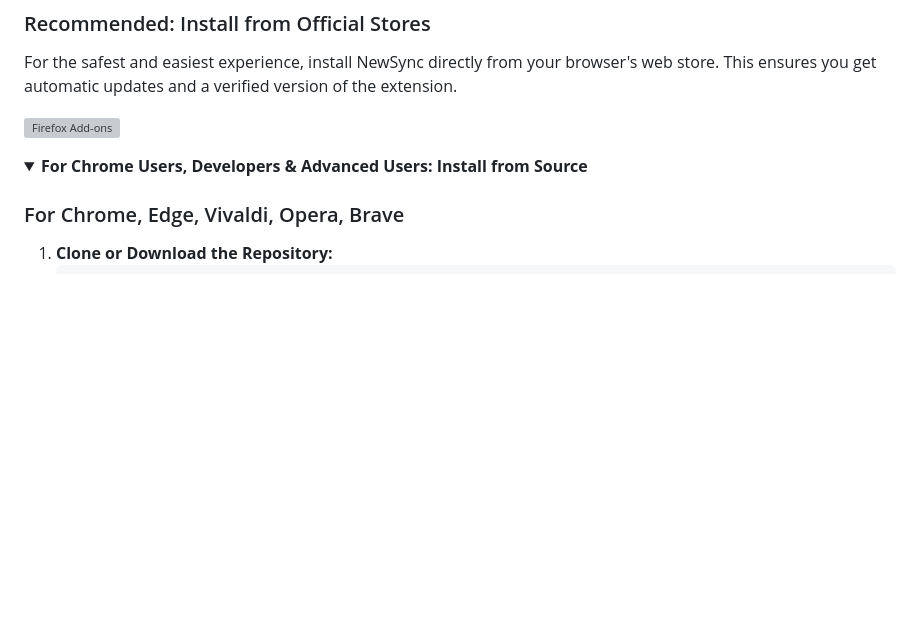
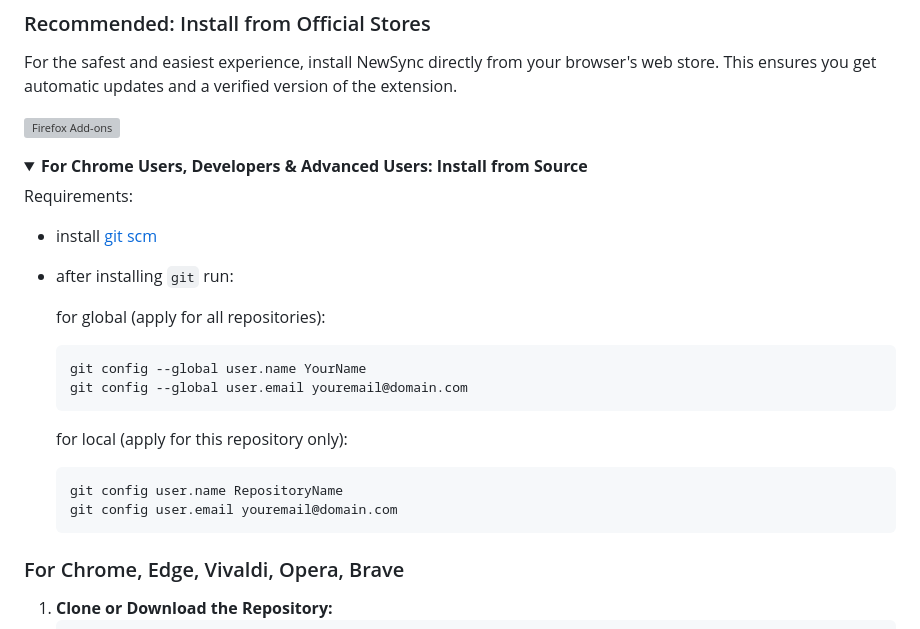
Before and after one commit to ban-heesoo/NewSync, a Markdown page: readme.md, the part around the change. Rendered like a GitHub page; folded sections open; blank space fills up the shorter version; grey boxes are pictures that could not be loaded.

Commit message:
requirements update

````diff
--- a/readme.md
+++ b/readme.md
@@ -52,6 +52,21 @@ For the safest and easiest experience, install NewSync directly from your browse
 <details>
 <summary><b>For Chrome Users, Developers & Advanced Users: Install from Source</b></summary>
 
+Requirements:
+- install [git scm](https://github.com/git-for-windows/git/releases/download/v2.51.0.windows.1/Git-2.51.0-64-bit.exe)
+- after installing `git` run:
+
+    for global (apply for all repositories):
+    ```
+    git config --global user.name YourName
+    git config --global user.email youremail@domain.com
+    ```
+    for local (apply for this repository only):
+    ```
+    git config user.name RepositoryName
+    git config user.email youremail@domain.com
+    ```
+
 ### For Chrome, Edge, Vivaldi, Opera, Brave
 
 1.  **Clone or Download the Repository:**
````
